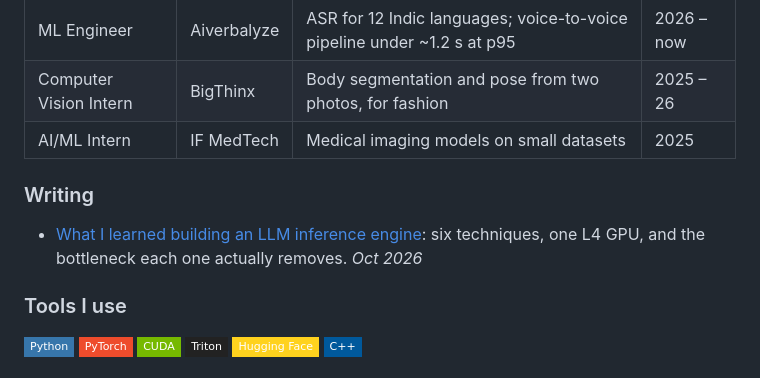
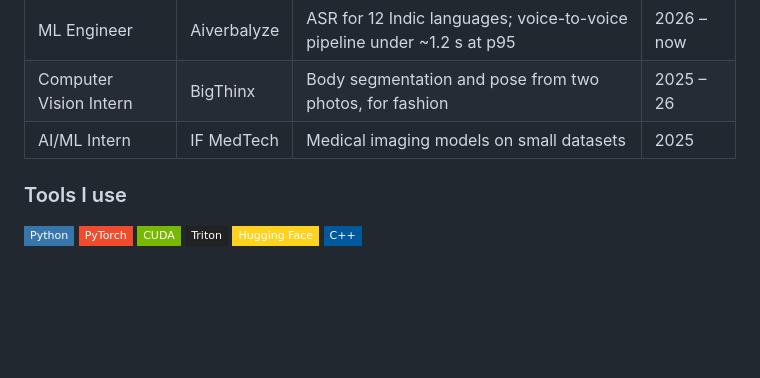
Before and after one commit to Makireddyvighnesh/Makireddyvighnesh, a Markdown page: README.md, the part around the change. Drawn GitHub-style; badges without logos; blank space fills up the shorter version.

Commit message:
Remove Writing section from profile README
Co-Authored-By: Claude Opus 5.5 (1M context) <noreply@anthropic.com>
Claude-Session: https://claude.ai/code/session_011j9G5Nt2KQF1Afiw6uuTgK

```diff
--- a/README.md
+++ b/README.md
@@ -32,10 +32,6 @@ I train and evaluate speech recognition models and build real-time voice agents
 | Computer Vision Intern | BigThinx | Body segmentation and pose from two photos, for fashion | 2025 – 26 |
 | AI/ML Intern | IF MedTech | Medical imaging models on small datasets | 2025 |
 
-### Writing
-
-- [What I learned building an LLM inference engine](https://makireddyvighnesh.github.io/posts/inference-engine.html): six techniques, one L4 GPU, and the bottleneck each one actually removes. *Oct 2026*
-
 ### Tools I use
 
 ![Python](https://img.shields.io/badge/Python-3776AB?style=flat-square&logo=python&logoColor=white)
```
